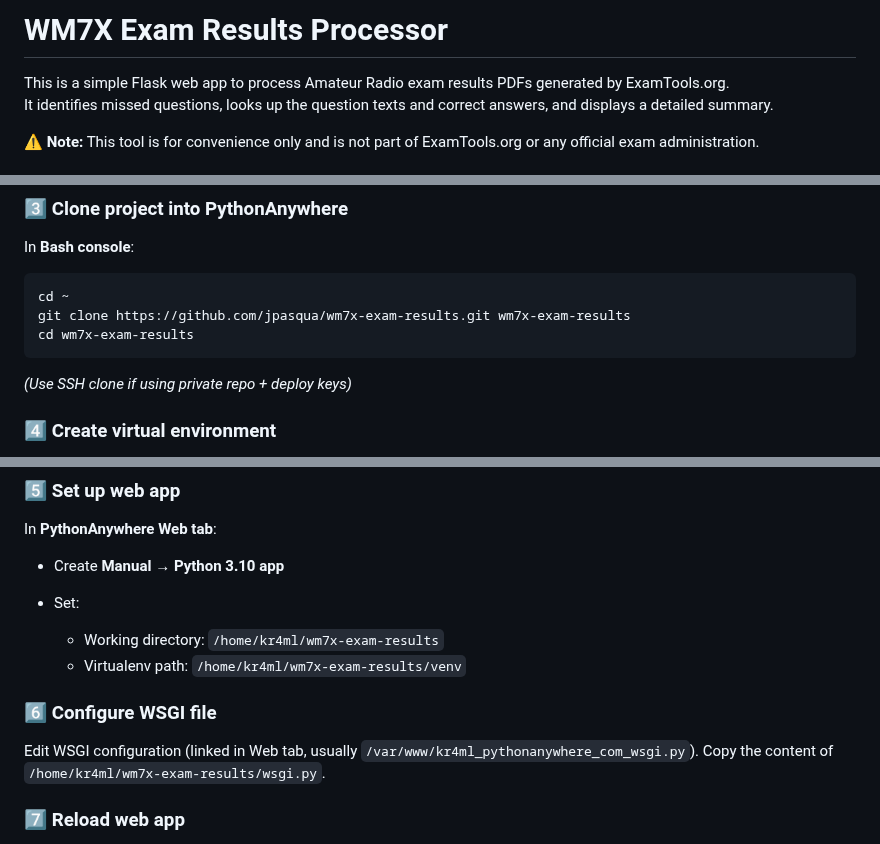
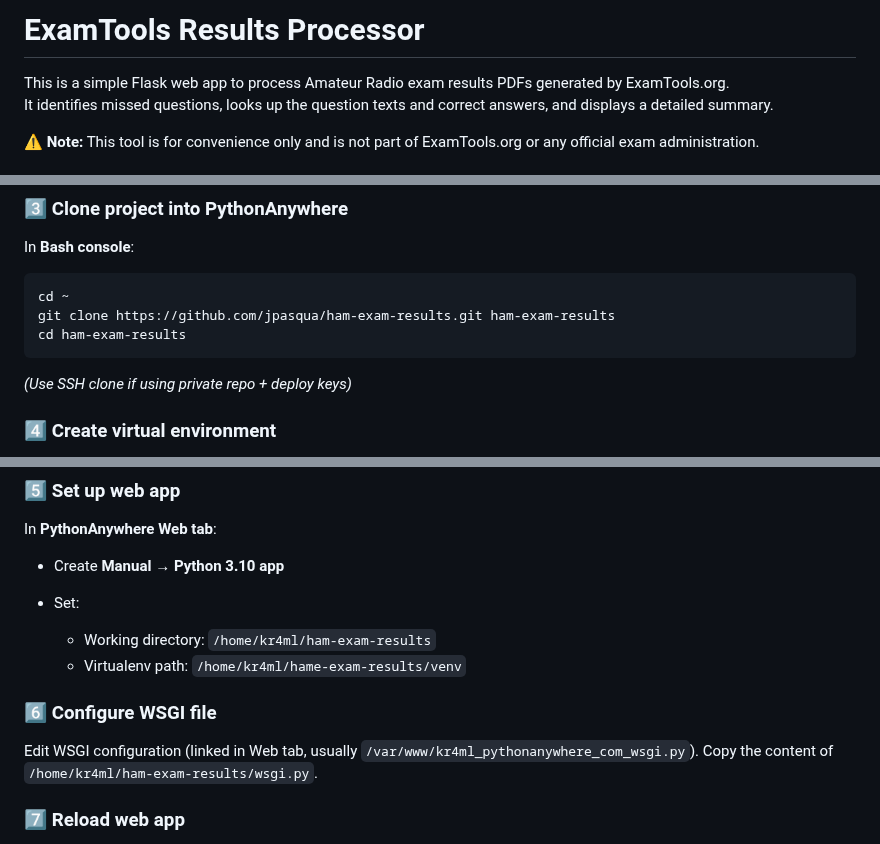
Before and after one commit to jpasqua/wm7x-exam-results, a Markdown page: README.md, 3 parts joined by grey strips. Rendered like a GitHub page.

Commit message:
Renamed repo

````diff
--- a/README.md
+++ b/README.md
@@ -1,4 +1,4 @@
-# WM7X Exam Results Processor
+# ExamTools Results Processor
 
 This is a simple Flask web app to process Amateur Radio exam results PDFs generated by ExamTools.org.
 It identifies missed questions, looks up the question texts and correct answers, and displays a detailed summary.
@@ -98,8 +98,8 @@ In **Bash console**:
 
 ```bash
 cd ~
-git clone https://github.com/jpasqua/wm7x-exam-results.git wm7x-exam-results
-cd wm7x-exam-results
+git clone https://github.com/jpasqua/ham-exam-results.git ham-exam-results
+cd ham-exam-results
 ```
 
 *(Use SSH clone if using private repo + deploy keys)*
@@ -120,12 +120,12 @@ In **PythonAnywhere Web tab**:
 * Create **Manual → Python 3.10 app**
 * Set:
 
-	- Working directory: `/home/kr4ml/wm7x-exam-results`
-	- Virtualenv path: `/home/kr4ml/wm7x-exam-results/venv`
+	- Working directory: `/home/kr4ml/ham-exam-results`
+	- Virtualenv path: `/home/kr4ml/hame-exam-results/venv`
 
 ### 6️⃣ Configure WSGI file
 
-Edit WSGI configuration (linked in Web tab, usually `/var/www/kr4ml_pythonanywhere_com_wsgi.py`). Copy the content of `/home/kr4ml/wm7x-exam-results/wsgi.py`.
+Edit WSGI configuration (linked in Web tab, usually `/var/www/kr4ml_pythonanywhere_com_wsgi.py`). Copy the content of `/home/kr4ml/ham-exam-results/wsgi.py`.
 
 
 ### 7️⃣ Reload web app
````
Also changed, not shown: other parts of README.md (+2 -2 lines).
